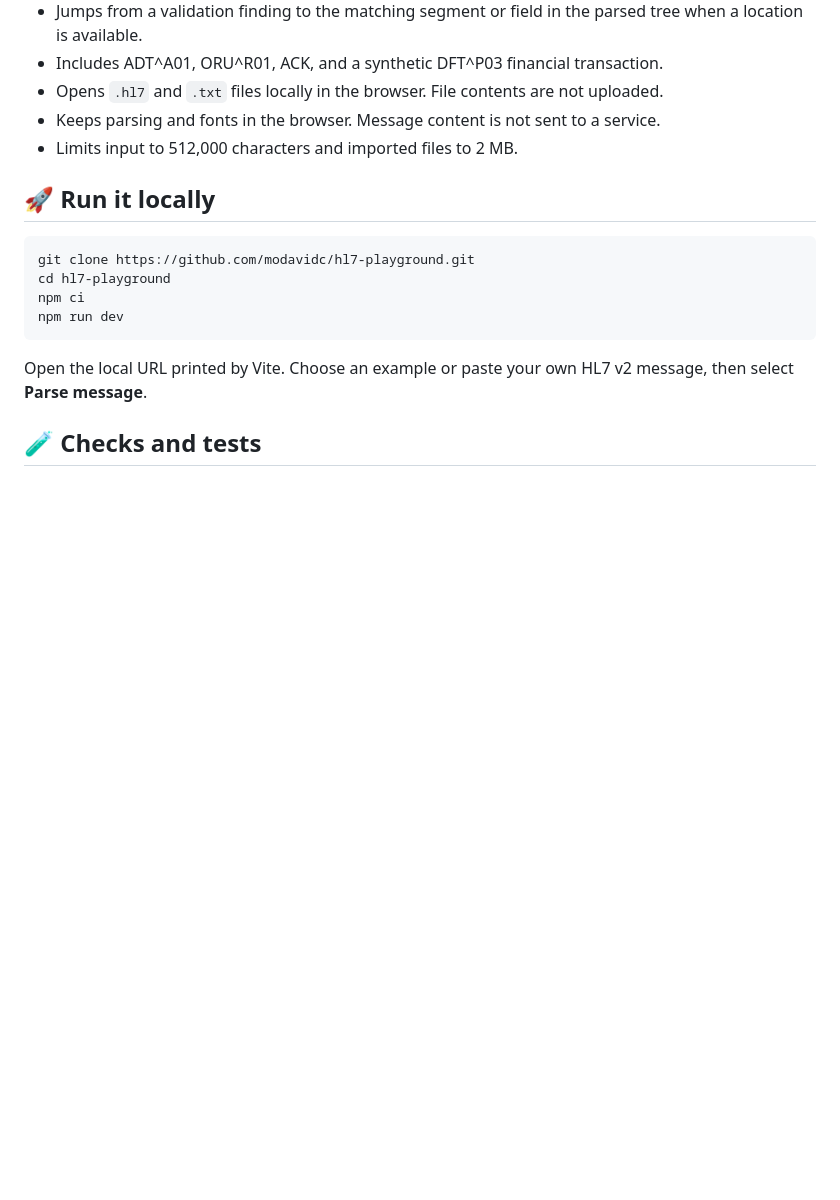
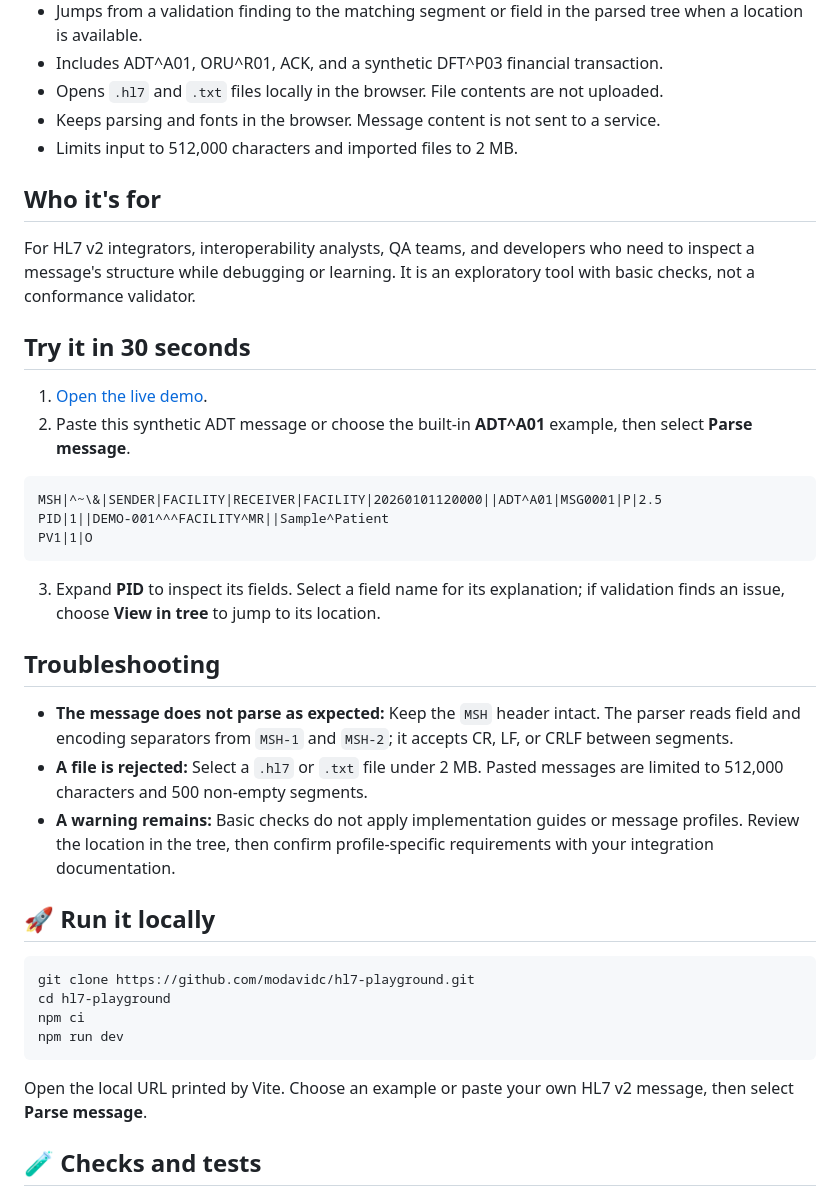
Before and after one commit to modavidc/hl7-playground, a Markdown page: README.md, the part around the change. Rendered like a GitHub page; blank space fills up the shorter version.

Commit message:
Improve README onboarding guide

````diff
--- a/README.md
+++ b/README.md
@@ -35,6 +35,29 @@ HL7 v2 messages are compact and hard to scan by eye. HL7 Playground separates a
 - Opens `.hl7` and `.txt` files locally in the browser. File contents are not uploaded.
 - Keeps parsing and fonts in the browser. Message content is not sent to a service.
 - Limits input to 512,000 characters and imported files to 2 MB.
+
+## Who it's for
+
+For HL7 v2 integrators, interoperability analysts, QA teams, and developers who need to inspect a message's structure while debugging or learning. It is an exploratory tool with basic checks, not a conformance validator.
+
+## Try it in 30 seconds
+
+1. [Open the live demo](https://modavidc.github.io/hl7-playground/).
+2. Paste this synthetic ADT message or choose the built-in **ADT^A01** example, then select **Parse message**.
+
+```hl7
+MSH|^~\&|SENDER|FACILITY|RECEIVER|FACILITY|20260101120000||ADT^A01|MSG0001|P|2.5
+PID|1||DEMO-001^^^FACILITY^MR||Sample^Patient
+PV1|1|O
+```
+
+3. Expand **PID** to inspect its fields. Select a field name for its explanation; if validation finds an issue, choose **View in tree** to jump to its location.
+
+## Troubleshooting
+
+- **The message does not parse as expected:** Keep the `MSH` header intact. The parser reads field and encoding separators from `MSH-1` and `MSH-2`; it accepts CR, LF, or CRLF between segments.
+- **A file is rejected:** Select a `.hl7` or `.txt` file under 2 MB. Pasted messages are limited to 512,000 characters and 500 non-empty segments.
+- **A warning remains:** Basic checks do not apply implementation guides or message profiles. Review the location in the tree, then confirm profile-specific requirements with your integration documentation.
 
 ## 🚀 Run it locally
 
````
